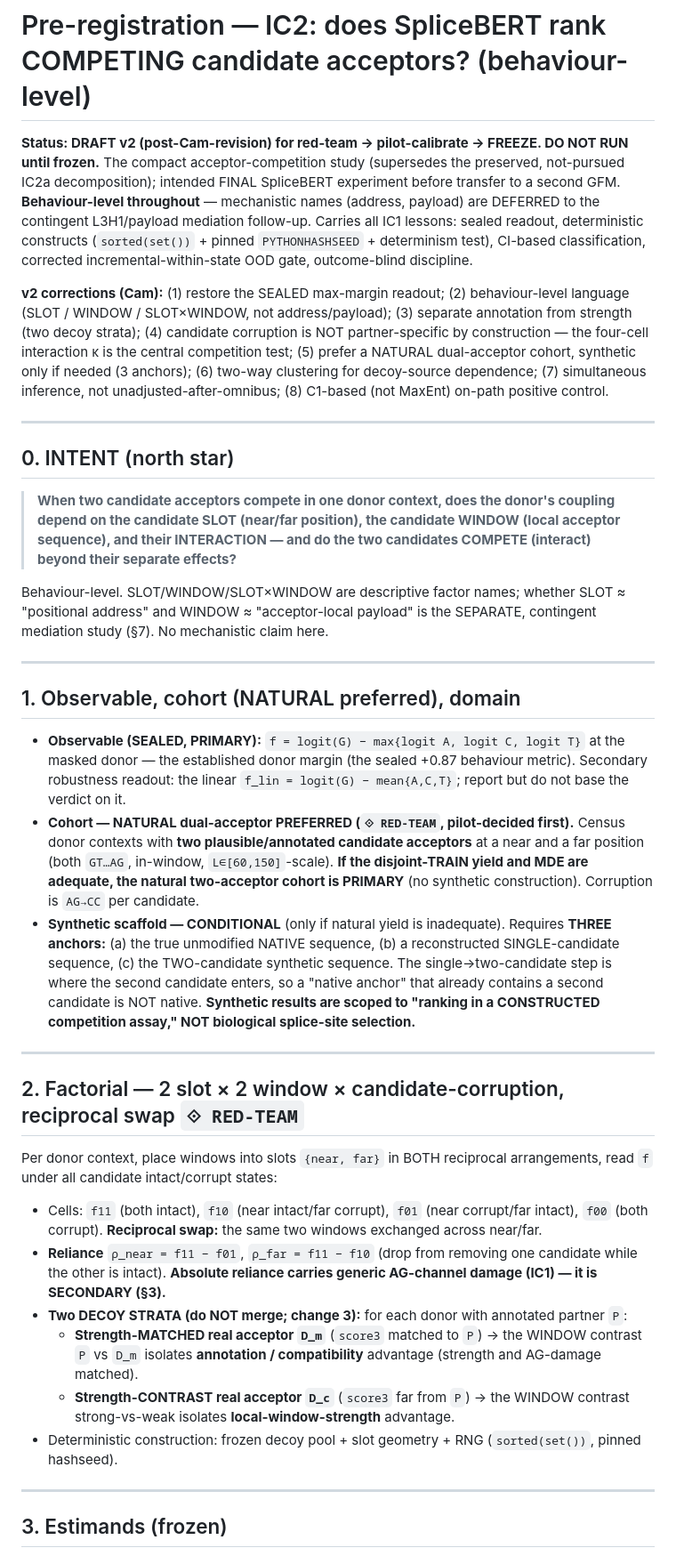
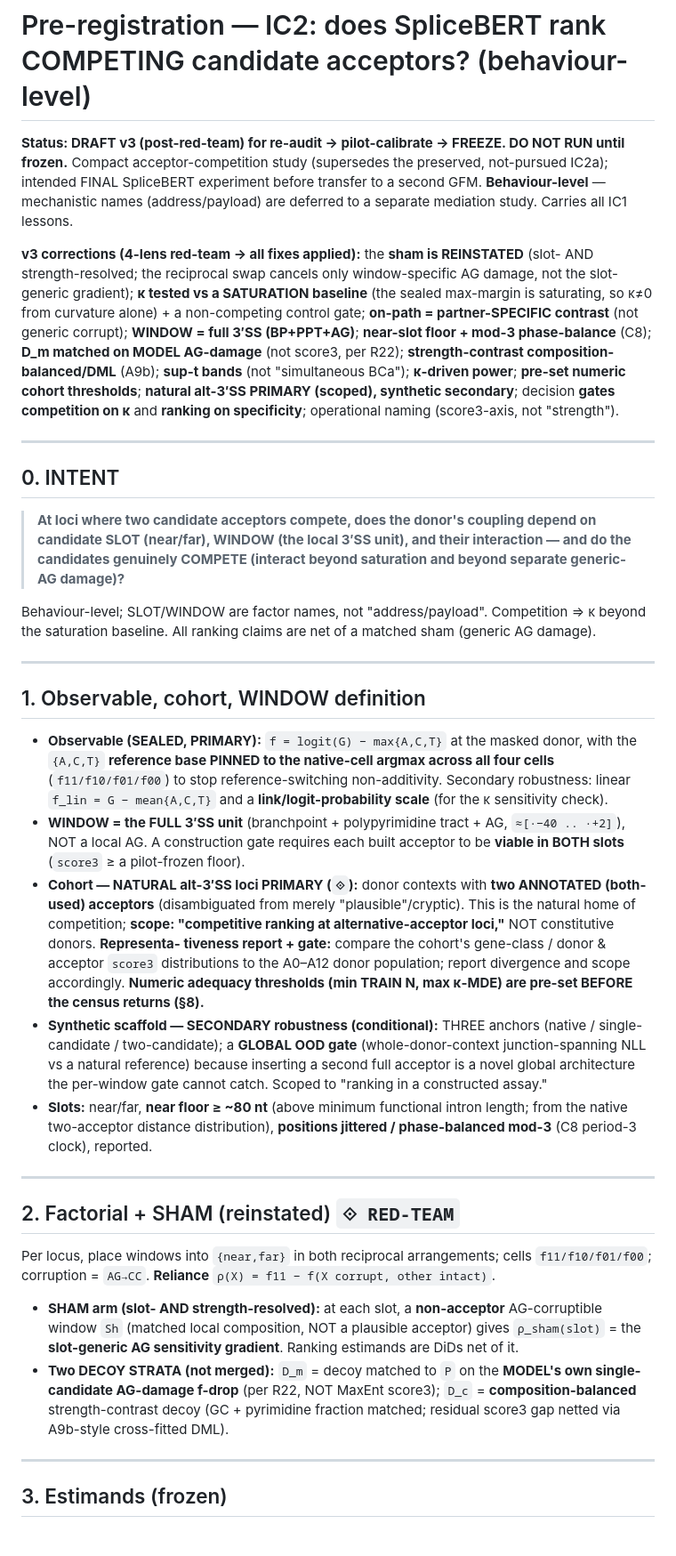
Before and after one commit to cam-berger/gfm-circuit-discovery, a Markdown page: studies/splicebert_partner_selection/PREREGISTRATION_IC2_ACCEPTOR_COMPETITION.md, the part around one of its changes. Shown at 89% size. Rendered like a GitHub page.

```diff
--- a/studies/splicebert_partner_selection/PREREGISTRATION_IC2_ACCEPTOR_COMPETITION.md
+++ b/studies/splicebert_partner_selection/PREREGISTRATION_IC2_ACCEPTOR_COMPETITION.md
@@ -1,64 +1,68 @@
 # Pre-registration — IC2: does SpliceBERT rank COMPETING candidate acceptors? (behaviour-level)
 
-**Status: DRAFT v2 (post-Cam-revision) for red-team → pilot-calibrate → FREEZE. DO NOT RUN until frozen.**
-The compact acceptor-competition study (supersedes the preserved, not-pursued IC2a decomposition); intended
-FINAL SpliceBERT experiment before transfer to a second GFM. **Behaviour-level throughout** — mechanistic
-names (address, payload) are DEFERRED to the contingent L3H1/payload mediation follow-up. Carries all IC1
-lessons: sealed readout, deterministic constructs (`sorted(set())` + pinned `PYTHONHASHSEED` + determinism
-test), CI-based classification, corrected incremental-within-state OOD gate, outcome-blind discipline.
+**Status: DRAFT v3 (post-red-team) for re-audit → pilot-calibrate → FREEZE. DO NOT RUN until frozen.**
+Compact acceptor-competition study (supersedes the preserved, not-pursued IC2a); intended FINAL SpliceBERT
+experiment before transfer to a second GFM. **Behaviour-level** — mechanistic names (address/payload) are
+deferred to a separate mediation study. Carries all IC1 lessons.
 
-**v2 corrections (Cam):** (1) restore the SEALED max-margin readout; (2) behaviour-level language (SLOT /
-WINDOW / SLOT×WINDOW, not address/payload); (3) separate annotation from strength (two decoy strata);
-(4) candidate corruption is NOT partner-specific by construction — the four-cell interaction κ is the
-central competition test; (5) prefer a NATURAL dual-acceptor cohort, synthetic only if needed (3 anchors);
-(6) two-way clustering for decoy-source dependence; (7) simultaneous inference, not unadjusted-after-omnibus;
-(8) C1-based (not MaxEnt) on-path positive control.
+**v3 corrections (4-lens red-team → all fixes applied):** the **sham is REINSTATED** (slot- AND
+strength-resolved; the reciprocal swap cancels only window-specific AG damage, not the slot-generic
+gradient); **κ tested vs a SATURATION baseline** (the sealed max-margin is saturating, so κ≠0 from
+curvature alone) + a non-competing control gate; **on-path = partner-SPECIFIC contrast** (not generic
+corrupt); **WINDOW = full 3′SS (BP+PPT+AG)**; **near-slot floor + mod-3 phase-balance** (C8); **D_m matched
+on MODEL AG-damage** (not score3, per R22); **strength-contrast composition-balanced/DML** (A9b);
+**sup-t bands** (not "simultaneous BCa"); **κ-driven power**; **pre-set numeric cohort thresholds**;
+**natural alt-3′SS PRIMARY (scoped), synthetic secondary**; decision **gates competition on κ** and
+**ranking on specificity**; operational naming (score3-axis, not "strength").
 
 ---
 
-## 0. INTENT (north star)
+## 0. INTENT
 
-> **When two candidate acceptors compete in one donor context, does the donor's coupling depend on the
-> candidate SLOT (near/far position), the candidate WINDOW (local acceptor sequence), and their
-> INTERACTION — and do the two candidates COMPETE (interact) beyond their separate effects?**
+> **At loci where two candidate acceptors compete, does the donor's coupling depend on candidate SLOT
+> (near/far), WINDOW (the local 3′SS unit), and their interaction — and do the candidates genuinely
+> COMPETE (interact beyond saturation and beyond separate generic-AG damage)?**
 
-Behaviour-level. SLOT/WINDOW/SLOT×WINDOW are descriptive factor names; whether SLOT ≈ "positional address"
-and WINDOW ≈ "acceptor-local payload" is the SEPARATE, contingent mediation study (§7). No mechanistic
-claim here.
+Behaviour-level; SLOT/WINDOW are factor names, not "address/payload". Competition ⇒ κ beyond the
+saturation baseline. All ranking claims are net of a matched sham (generic AG damage).
 
 ---
 
-## 1. Observable, cohort (NATURAL preferred), domain
+## 1. Observable, cohort, WINDOW definition
 
-- **Observable (SEALED, PRIMARY):** `f = logit(G) − max{logit A, logit C, logit T}` at the masked donor —
-  the established donor margin (the sealed +0.87 behaviour metric). Secondary robustness readout: the
-  linear `f_lin = logit(G) − mean{A,C,T}`; report but do not base the verdict on it.
-- **Cohort — NATURAL dual-acceptor PREFERRED (`⟐ RED-TEAM`, pilot-decided first).** Census donor contexts
-  with **two plausible/annotated candidate acceptors** at a near and a far position (both `GT…AG`,
-  in-window, `L∈[60,150]`-scale). **If the disjoint-TRAIN yield and MDE are adequate, the natural
-  two-acceptor cohort is PRIMARY** (no synthetic construction). Corruption is `AG→CC` per candidate.
-- **Synthetic scaffold — CONDITIONAL** (only if natural yield is inadequate). Requires **THREE anchors:**
-  (a) the true unmodified NATIVE sequence, (b) a reconstructed SINGLE-candidate sequence, (c) the
-  TWO-candidate synthetic sequence. The single→two-candidate step is where the second candidate enters, so
-  a "native anchor" that already contains a second candidate is NOT native. **Synthetic results are scoped
-  to "ranking in a CONSTRUCTED competition assay," NOT biological splice-site selection.**
+- **Observable (SEALED, PRIMARY):** `f = logit(G) − max{A,C,T}` at the masked donor, with the `{A,C,T}`
+  **reference base PINNED to the native-cell argmax across all four cells** (`f11/f10/f01/f00`) to stop
+  reference-switching non-additivity. Secondary robustness: linear `f_lin = G − mean{A,C,T}` and a
+  **link/logit-probability scale** (for the κ sensitivity check).
+- **WINDOW = the FULL 3′SS unit** (branchpoint + polypyrimidine tract + AG, `≈[·−40 .. ·+2]`), NOT a local
+  AG. A construction gate requires each built acceptor to be **viable in BOTH slots** (`score3` ≥ a
+  pilot-frozen floor).
+- **Cohort — NATURAL alt-3′SS loci PRIMARY (`⟐`):** donor contexts with **two ANNOTATED (both-used)
+  acceptors** (disambiguated from merely "plausible"/cryptic). This is the natural home of competition;
+  **scope: "competitive ranking at alternative-acceptor loci,"** NOT constitutive donors. **Representa-
+  tiveness report + gate:** compare the cohort's gene-class / donor & acceptor `score3` distributions to
+  the A0–A12 donor population; report divergence and scope accordingly. **Numeric adequacy thresholds
+  (min TRAIN N, max κ-MDE) are pre-set BEFORE the census returns (§8).**
+- **Synthetic scaffold — SECONDARY robustness (conditional):** THREE anchors (native / single-candidate /
+  two-candidate); a **GLOBAL OOD gate** (whole-donor-context junction-spanning NLL vs a natural reference)
+  because inserting a second full acceptor is a novel global architecture the per-window gate cannot catch.
+  Scoped to "ranking in a constructed assay."
+- **Slots:** near/far, **near floor ≥ ~80 nt** (above minimum functional intron length; from the native
+  two-acceptor distance distribution), **positions jittered / phase-balanced mod-3** (C8 period-3 clock),
+  reported.
 
 ---
 
-## 2. Factorial — 2 slot × 2 window × candidate-corruption, reciprocal swap `⟐ RED-TEAM`
+## 2. Factorial + SHAM (reinstated) `⟐ RED-TEAM`
 
-Per donor context, place windows into slots `{near, far}` in BOTH reciprocal arrangements, read `f` under
-all candidate intact/corrupt states:
-- Cells: `f11` (both intact), `f10` (near intact/far corrupt), `f01` (near corrupt/far intact), `f00`
-  (both corrupt). **Reciprocal swap:** the same two windows exchanged across near/far.
-- **Reliance** `ρ_near = f11 − f01`, `ρ_far = f11 − f10` (drop from removing one candidate while the other
-  is intact). **Absolute reliance carries generic AG-channel damage (IC1) — it is SECONDARY (§3).**
-- **Two DECOY STRATA (do NOT merge; change 3):** for each donor with annotated partner `P`:
-  - **Strength-MATCHED real acceptor `D_m`** (`score3` matched to `P`) → the WINDOW contrast `P` vs `D_m`
-    isolates **annotation / compatibility** advantage (strength and AG-damage matched).
-  - **Strength-CONTRAST real acceptor `D_c`** (`score3` far from `P`) → the WINDOW contrast strong-vs-weak
-    isolates **local-window-strength** advantage.
-- Deterministic construction: frozen decoy pool + slot geometry + RNG (`sorted(set())`, pinned hashseed).
+Per locus, place windows into `{near,far}` in both reciprocal arrangements; cells `f11/f10/f01/f00`;
+corruption = `AG→CC`. **Reliance** `ρ(X) = f11 − f(X corrupt, other intact)`.
+- **SHAM arm (slot- AND strength-resolved):** at each slot, a **non-acceptor** AG-corruptible window
+  `Sh` (matched local composition, NOT a plausible acceptor) gives `ρ_sham(slot)` = the **slot-generic AG
+  sensitivity gradient**. Ranking estimands are DiDs net of it.
+- **Two DECOY STRATA (not merged):** `D_m` = decoy matched to `P` on the **MODEL's own single-candidate
+  AG-damage f-drop** (per R22, NOT MaxEnt score3); `D_c` = **composition-balanced** strength-contrast decoy
+  (GC + pyrimidine fraction matched; residual score3 gap netted via A9b-style cross-fitted DML).
 
 ---
 
```
Also changed, not shown: other parts of studies/splicebert_partner_selection/PREREGISTRATION_IC2_ACCEPTOR_COMPETITION.md (+80 -77 lines).
